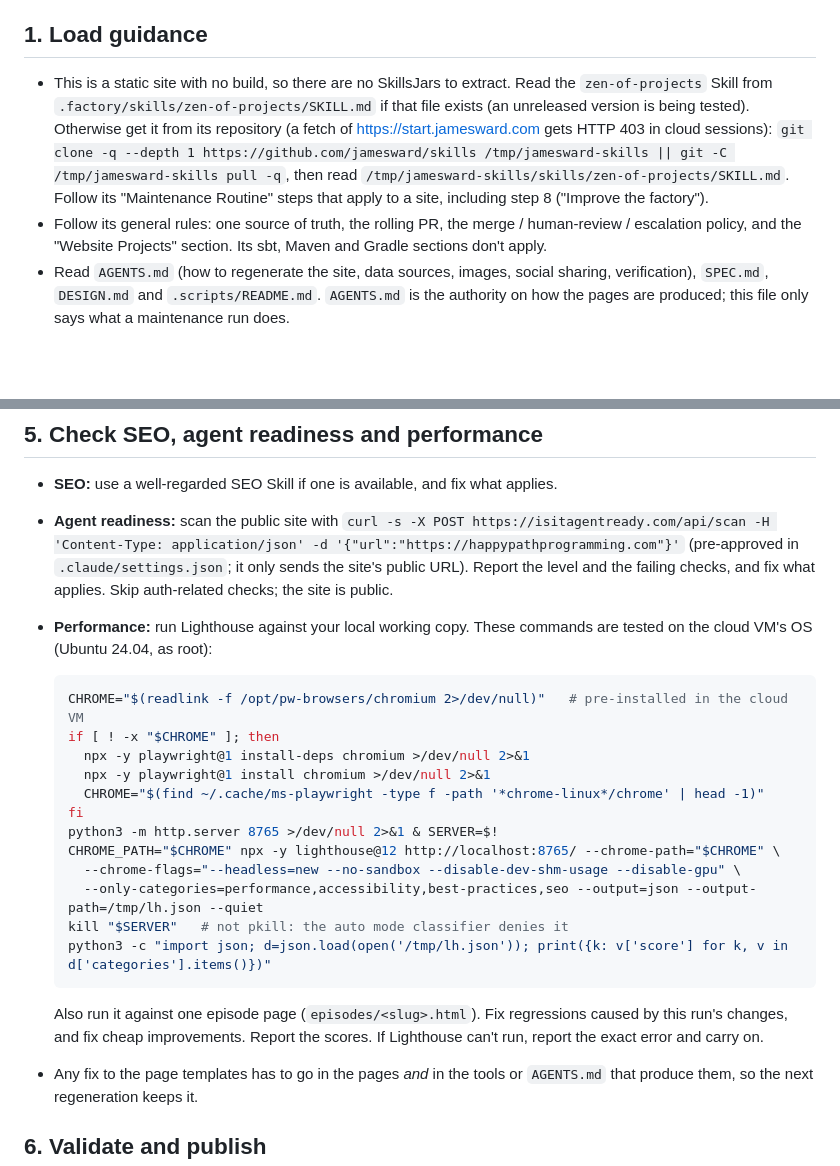
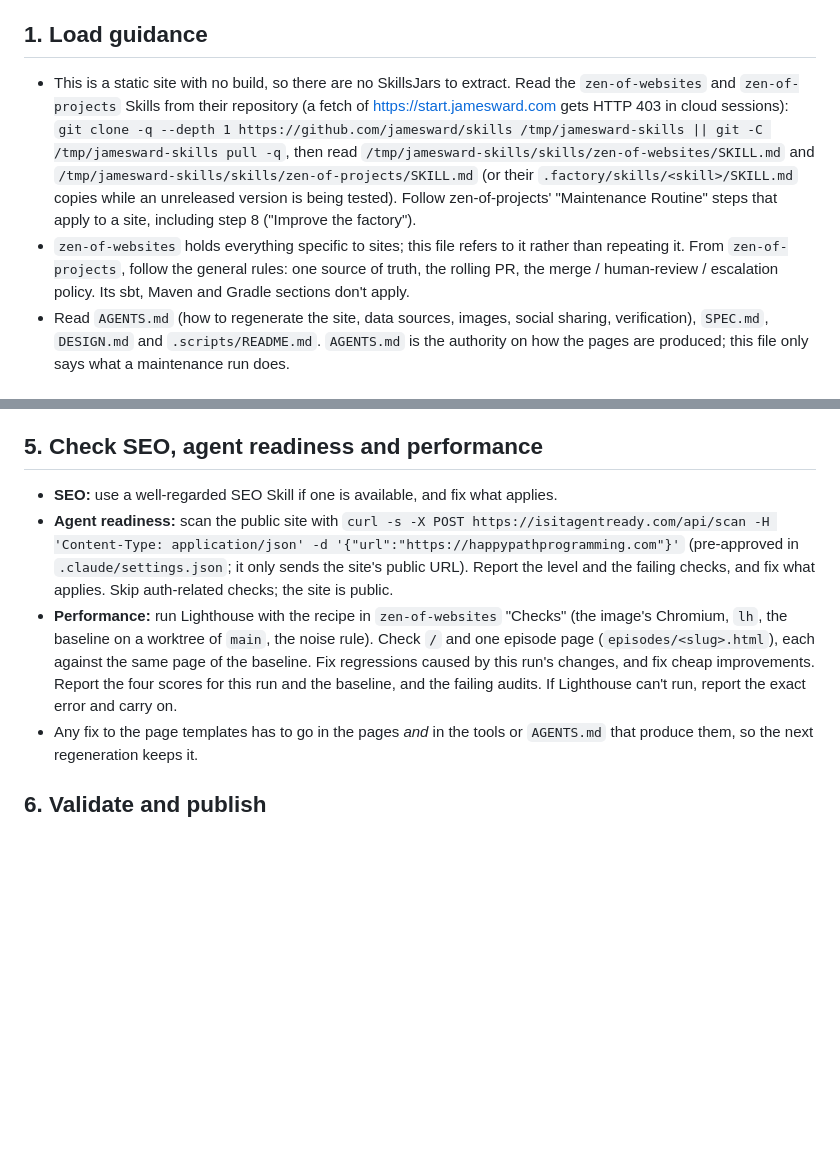
Before and after one commit to MindviewLLC/podcast, a Markdown page: .factory/MAINTENANCE.md, 2 parts joined by grey strips. Drawn GitHub-style; blank space fills up the shorter version.

Commit message:
Routine reads zen-of-websites; Lighthouse refers to its recipe (baseline, noise rule) instead of repeating it (#8)

````diff
--- a/.factory/MAINTENANCE.md
+++ b/.factory/MAINTENANCE.md
@@ -10,15 +10,17 @@ deploy.
 
 ## 1. Load guidance
 
-- This is a static site with no build, so there are no SkillsJars to extract. Read the `zen-of-projects`
-  Skill from `.factory/skills/zen-of-projects/SKILL.md` if that file exists (an unreleased version is
-  being tested). Otherwise get it from its repository (a fetch of https://start.jamesward.com gets
+- This is a static site with no build, so there are no SkillsJars to extract. Read the `zen-of-websites`
+  and `zen-of-projects` Skills from their repository (a fetch of https://start.jamesward.com gets
   HTTP 403 in cloud sessions):
   `git clone -q --depth 1 https://github.com/jamesward/skills /tmp/jamesward-skills || git -C /tmp/jamesward-skills pull -q`,
-  then read `/tmp/jamesward-skills/skills/zen-of-projects/SKILL.md`. Follow its "Maintenance Routine"
+  then read `/tmp/jamesward-skills/skills/zen-of-websites/SKILL.md` and
+  `/tmp/jamesward-skills/skills/zen-of-projects/SKILL.md` (or their `.factory/skills/<skill>/SKILL.md`
+  copies while an unreleased version is being tested). Follow zen-of-projects' "Maintenance Routine"
   steps that apply to a site, including step 8 ("Improve the factory").
-- Follow its general rules: one source of truth, the rolling PR, the merge / human-review / escalation
-  policy, and the "Website Projects" section. Its sbt, Maven and Gradle sections don't apply.
+- `zen-of-websites` holds everything specific to sites; this file refers to it rather than repeating
+  it. From `zen-of-projects`, follow the general rules: one source of truth, the rolling PR, the merge /
+  human-review / escalation policy. Its sbt, Maven and Gradle sections don't apply.
 - Read `AGENTS.md` (how to regenerate the site, data sources, images, social sharing, verification),
   `SPEC.md`, `DESIGN.md` and `.scripts/README.md`. `AGENTS.md` is the authority on how the pages are
   produced; this file only says what a maintenance run does.
@@ -85,27 +87,10 @@ nothing is not an action: even "waiting on the contributor" gets recorded.
   (pre-approved in `.claude/settings.json`; it only sends the site's public URL). Report the level and
   the failing checks, and fix what applies. Skip auth-related checks; the site is
   public.
-- **Performance:** run Lighthouse against your local working copy. These commands are tested on the
-  cloud VM's OS (Ubuntu 24.04, as root):
-
-  ```bash
-  CHROME="$(readlink -f /opt/pw-browsers/chromium 2>/dev/null)"   # pre-installed in the cloud VM
-  if [ ! -x "$CHROME" ]; then
-    npx -y playwright@1 install-deps chromium >/dev/null 2>&1
-    npx -y playwright@1 install chromium >/dev/null 2>&1
-    CHROME="$(find ~/.cache/ms-playwright -type f -path '*chrome-linux*/chrome' | head -1)"
-  fi
-  python3 -m http.server 8765 >/dev/null 2>&1 & SERVER=$!
-  CHROME_PATH="$CHROME" npx -y lighthouse@12 http://localhost:8765/ --chrome-path="$CHROME" \
-    --chrome-flags="--headless=new --no-sandbox --disable-dev-shm-usage --disable-gpu" \
-    --only-categories=performance,accessibility,best-practices,seo --output=json --output-path=/tmp/lh.json --quiet
-  kill "$SERVER"   # not pkill: the auto mode classifier denies it
-  python3 -c "import json; d=json.load(open('/tmp/lh.json')); print({k: v['score'] for k, v in d['categories'].items()})"
-  ```
-
-  Also run it against one episode page (`episodes/<slug>.html`). Fix regressions caused by this run's
-  changes, and fix cheap improvements. Report the scores. If Lighthouse can't run, report the exact
-  error and carry on.
+- **Performance:** run Lighthouse with the recipe in `zen-of-websites` "Checks" (the image's Chromium,
+  `lh`, the baseline on a worktree of `main`, the noise rule). Check `/` and one episode page (`episodes/<slug>.html`), each against the same page of the baseline. Fix regressions
+  caused by this run's changes, and fix cheap improvements. Report the four scores for this run and the
+  baseline, and the failing audits. If Lighthouse can't run, report the exact error and carry on.
 - Any fix to the page templates has to go in the pages *and* in the tools or `AGENTS.md` that produce
   them, so the next regeneration keeps it.
 
````
Also changed, not shown: AGENTS.md (+1 -1 lines).
